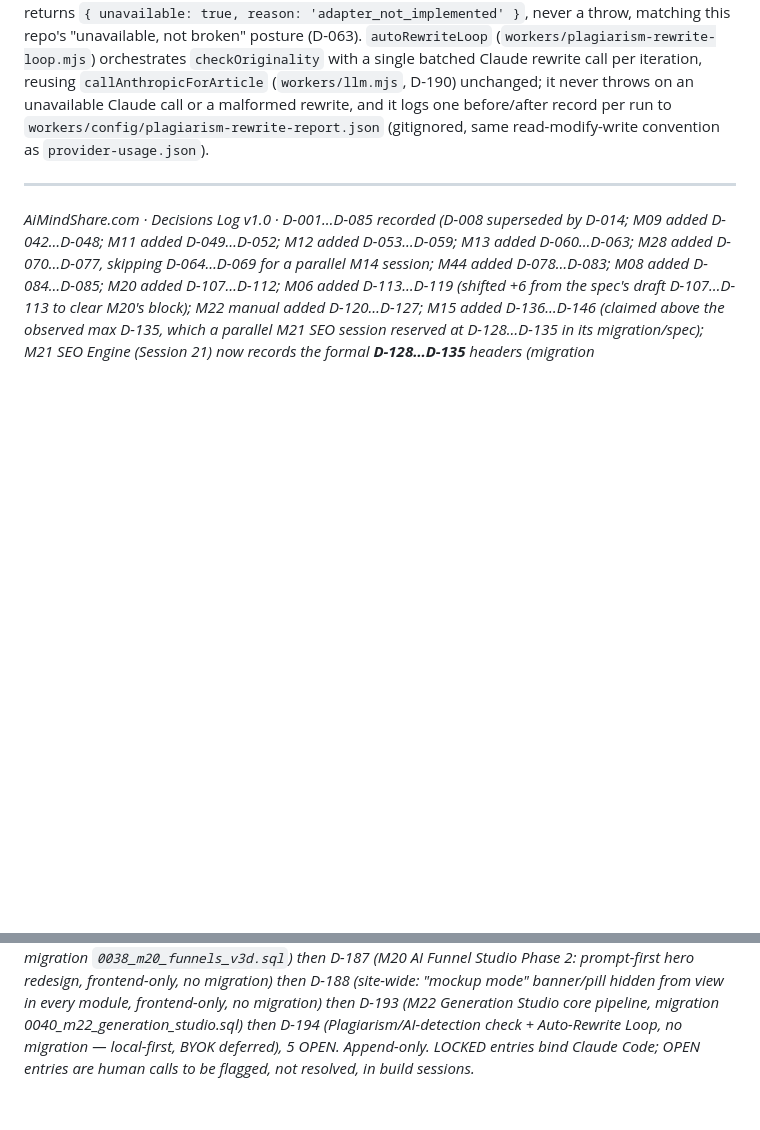
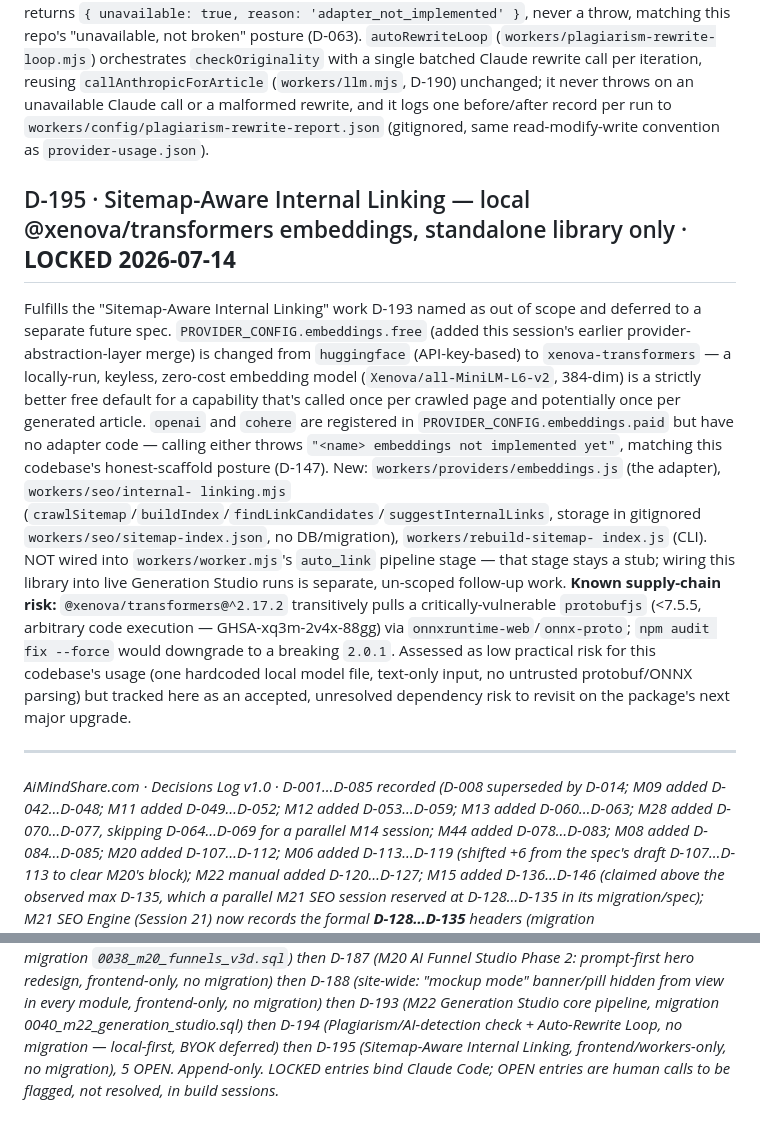
Before and after one commit to MorshedMilon/AiMindShare, a Markdown page: DECISIONS-AiMindShare-v1_0.md, 2 parts joined by grey strips. Drawn GitHub-style; blank space fills up the shorter version.

Commit message:
docs: record D-195 (Sitemap-Aware Internal Linking)

```diff
--- a/DECISIONS-AiMindShare-v1_0.md
+++ b/DECISIONS-AiMindShare-v1_0.md
@@ -1567,6 +1567,28 @@ malformed rewrite, and it logs one before/after record per run to
 `workers/config/plagiarism-rewrite-report.json` (gitignored, same read-modify-write
 convention as `provider-usage.json`).
 
+## D-195 · Sitemap-Aware Internal Linking — local @xenova/transformers embeddings, standalone library only · **LOCKED 2026-07-14**
+
+Fulfills the "Sitemap-Aware Internal Linking" work D-193 named as out of scope and deferred to
+a separate future spec. `PROVIDER_CONFIG.embeddings.free` (added this session's earlier
+provider-abstraction-layer merge) is changed from `huggingface` (API-key-based) to
+`xenova-transformers` — a locally-run, keyless, zero-cost embedding model
+(`Xenova/all-MiniLM-L6-v2`, 384-dim) is a strictly better free default for a capability that's
+called once per crawled page and potentially once per generated article. `openai` and `cohere`
+are registered in `PROVIDER_CONFIG.embeddings.paid` but have no adapter code — calling either
+throws `"<name> embeddings not implemented yet"`, matching this codebase's honest-scaffold
+posture (D-147). New: `workers/providers/embeddings.js` (the adapter), `workers/seo/internal-
+linking.mjs` (`crawlSitemap`/`buildIndex`/`findLinkCandidates`/`suggestInternalLinks`, storage
+in gitignored `workers/seo/sitemap-index.json`, no DB/migration), `workers/rebuild-sitemap-
+index.js` (CLI). NOT wired into `workers/worker.mjs`'s `auto_link` pipeline stage — that stage
+stays a stub; wiring this library into live Generation Studio runs is separate, un-scoped
+follow-up work. **Known supply-chain risk:** `@xenova/transformers@^2.17.2` transitively pulls
+a critically-vulnerable `protobufjs` (<7.5.5, arbitrary code execution — GHSA-xq3m-2v4x-88gg) via
+`onnxruntime-web`/`onnx-proto`; `npm audit fix --force` would downgrade to a breaking `2.0.1`.
+Assessed as low practical risk for this codebase's usage (one hardcoded local model file, text-only
+input, no untrusted protobuf/ONNX parsing) but tracked here as an accepted, unresolved dependency
+risk to revisit on the package's next major upgrade.
+
 ---
 
 *AiMindShare.com · Decisions Log v1.0 · D-001…D-085 recorded (D-008 superseded by D-014; M09 added
@@ -1592,6 +1614,6 @@ then D-187 (M20 AI Funnel Studio Phase 2: prompt-first hero redesign, frontend-o
 D-188 (site-wide: "mockup mode" banner/pill hidden from view in every module, frontend-only, no migration)
 then D-193 (M22 Generation Studio core pipeline, migration 0040_m22_generation_studio.sql)
 then D-194 (Plagiarism/AI-detection check + Auto-Rewrite Loop, no migration — local-first,
-BYOK deferred),
+BYOK deferred) then D-195 (Sitemap-Aware Internal Linking, frontend/workers-only, no migration),
 5 OPEN. Append-only.
 LOCKED entries bind Claude Code; OPEN entries are human calls to be flagged, not resolved, in build sessions.*
```
